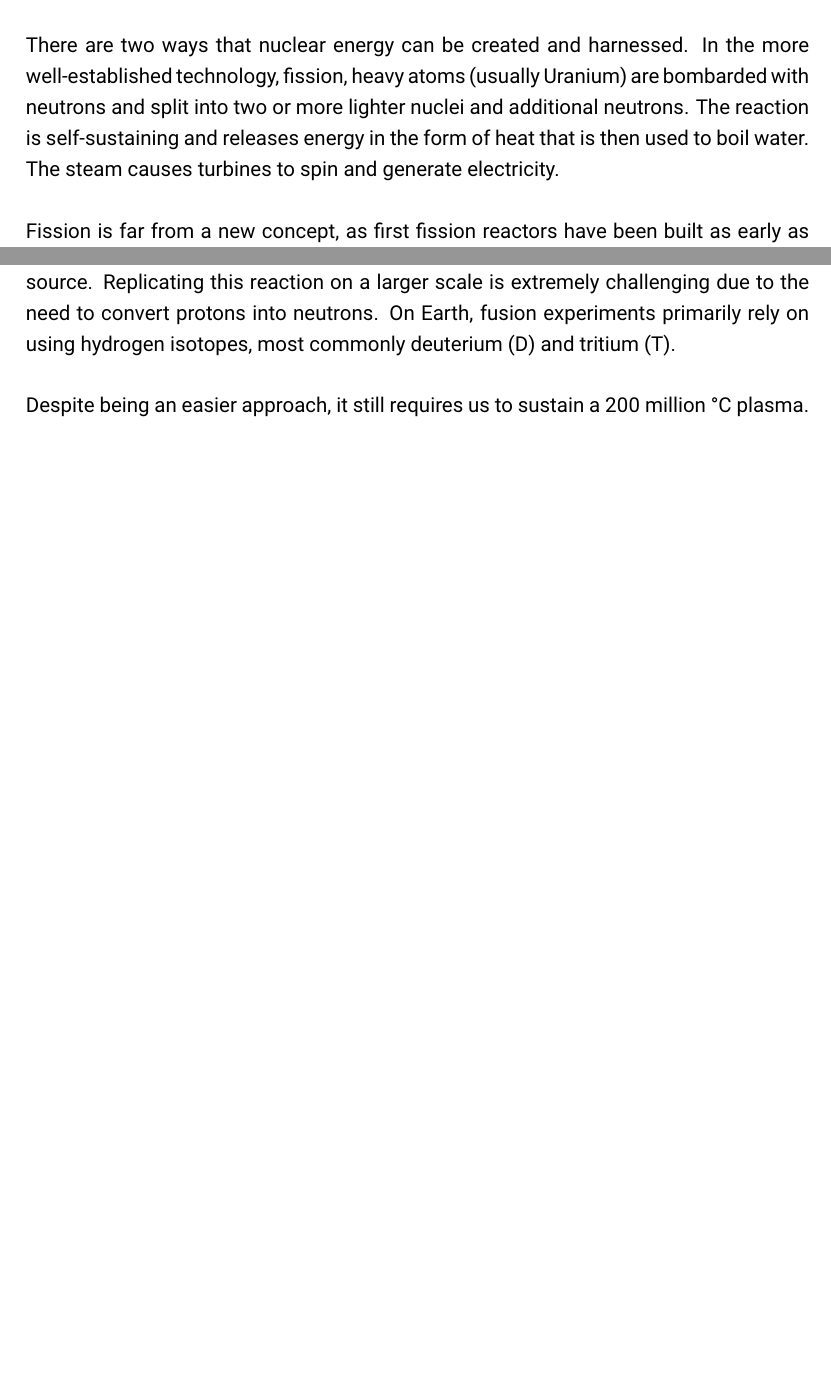
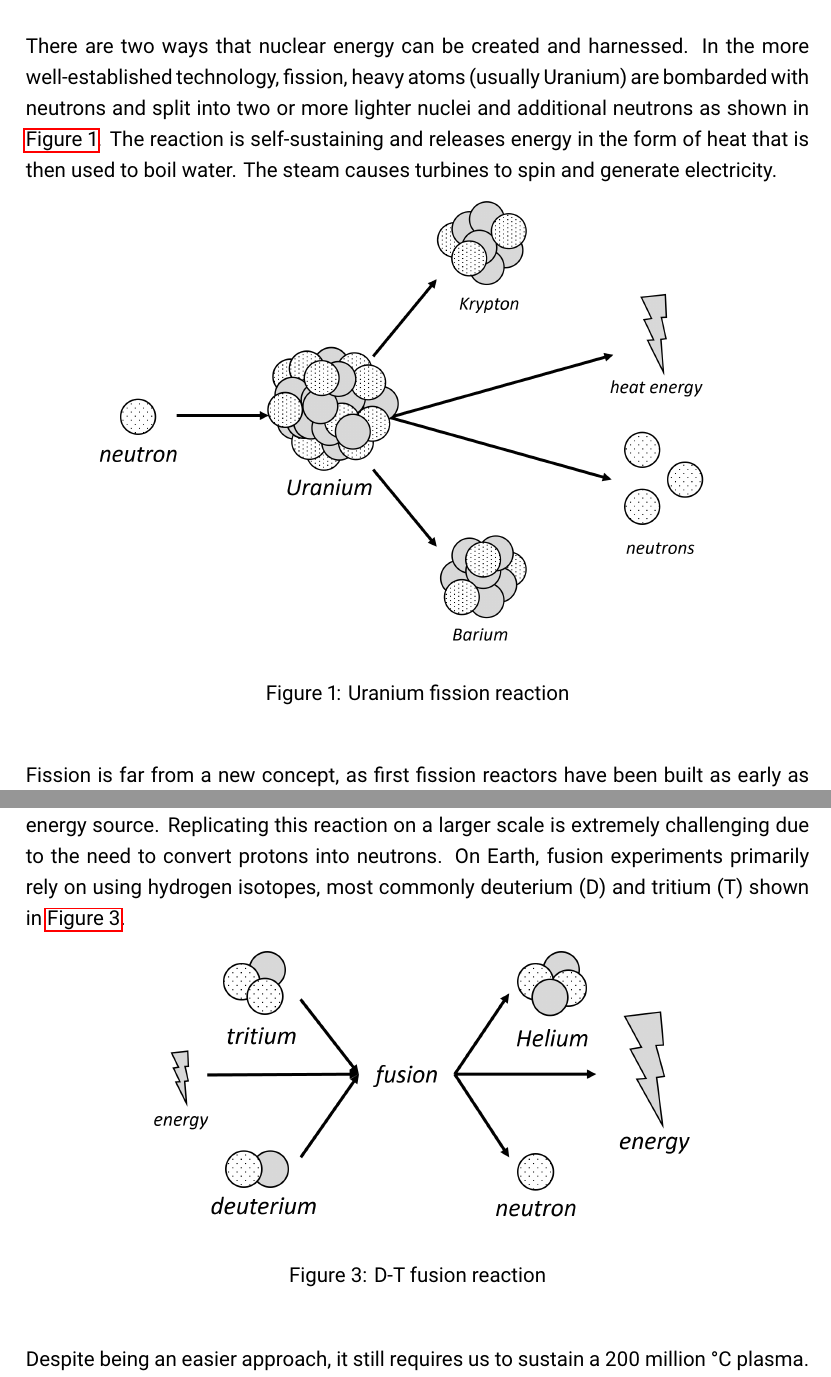
Before and after one commit to sevenreek/master_thesis, a LaTeX paper (main.tex, which reads includes/chapter1_introduction.tex): two parts of pages 8 and 9 of 28 before the commit and two parts of pages 8 and 10 of 29 after it, joined at a grey line, cut so that both start at the same text, the shorter picture padded with empty space. Compiled offline with LuaLaTeX.

Commit message:
Adds fusion fission images

```diff
--- a/includes/chapter1_introduction.tex
+++ b/includes/chapter1_introduction.tex
@@ -72,11 +72,17 @@
   In the more well-established technology, fission, heavy atoms
   (usually Uranium) are bombarded with neutrons
   and split into two or more lighter nuclei and
-  additional neutrons. The reaction is self-sustaining
+  additional neutrons as shown in \autoref{fig:fission}.
+  The reaction is self-sustaining
   and releases energy in the form of heat that is then used
   to boil water. The steam causes turbines to spin
   and generate electricity.
-
+	\begin{figure}[h]
+	  \centering
+	  \includegraphics[width=.85\linewidth]{media/fission.png}
+	  \caption{Uranium fission reaction}
+	  \label{fig:fission}
+	\end{figure}
 
   Fission is far from a new concept, as first fission reactors have been
   built as early as 1942 \cite{first_fission_reactor}.
@@ -126,7 +132,14 @@
   Replicating this reaction on a larger scale is extremely challenging
   due to the need to convert protons into neutrons.
   On Earth, fusion experiments primarily rely on using hydrogen isotopes,
-  most commonly deuterium (D) and tritium (T).
+  most commonly deuterium (D) and tritium (T) shown in \autoref{fig:fusion}.
+	\begin{figure}[h]
+	  \centering
+	  \includegraphics[width=.75\linewidth]{media/fusion.png}
+	  \caption{D-T fusion reaction}
+	  \label{fig:fusion}
+	\end{figure}
+
 
 
   Despite being an easier approach, it still requires us to sustain
```
Also changed, not shown: media/fission.png (added), media/fusion.png (added), 1 other file.
